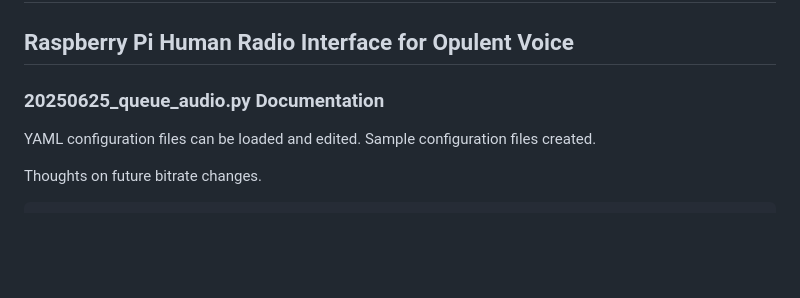
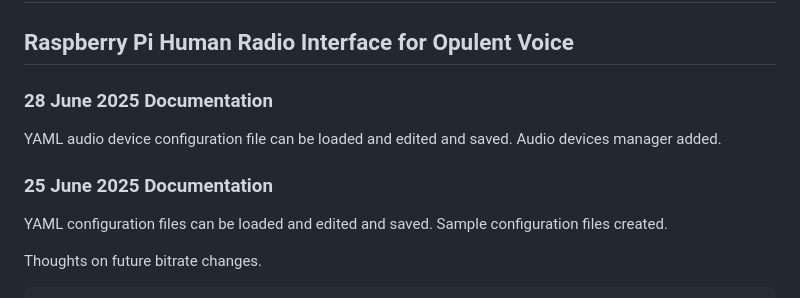
Before and after one commit to OpenResearchInstitute/interlocutor, a Markdown page: README.md, the part around the change. Rendered like a GitHub page; blank space fills up the shorter version.

```diff
--- a/README.md
+++ b/README.md
@@ -1,9 +1,13 @@
 # interlocutor
 ## Raspberry Pi Human Radio Interface for Opulent Voice
 
-### 20250625_queue_audio.py Documentation
+### 28 June 2025 Documentation
 
-YAML configuration files can be loaded and edited. Sample configuration files created.
+YAML audio device configuration file can be loaded and edited and saved. Audio devices manager added.
+
+### 25 June 2025 Documentation
+
+YAML configuration files can be loaded and edited and saved. Sample configuration files created.
 
 Thoughts on future bitrate changes.
 
```
